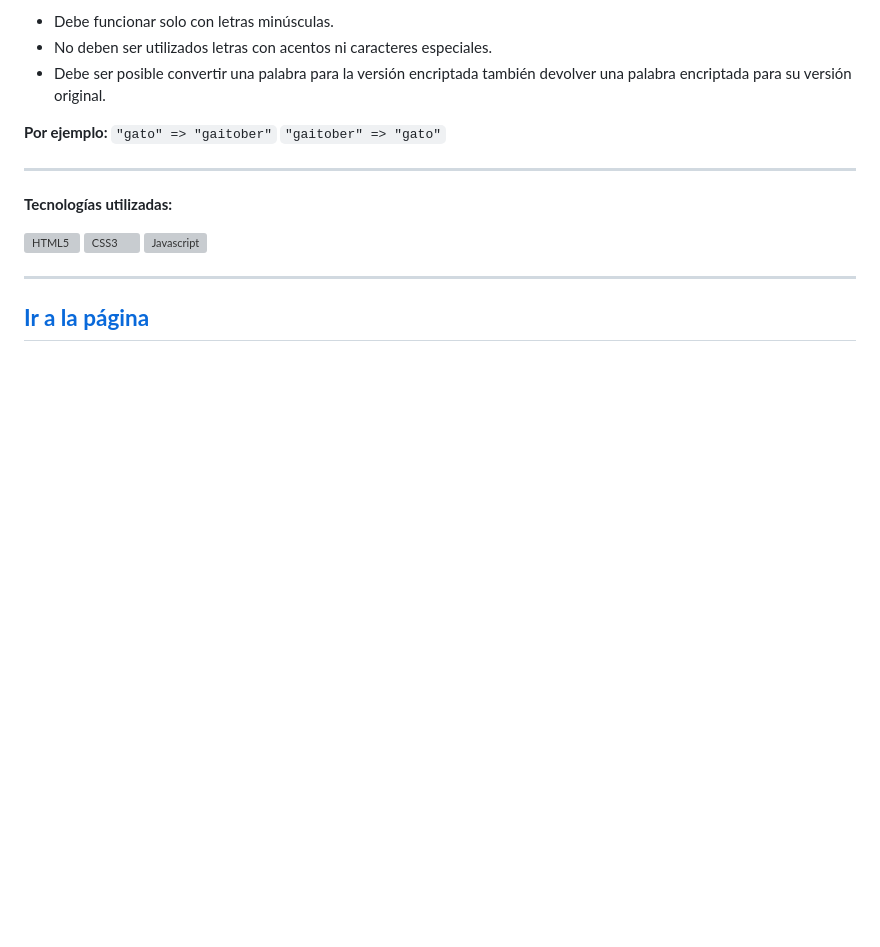
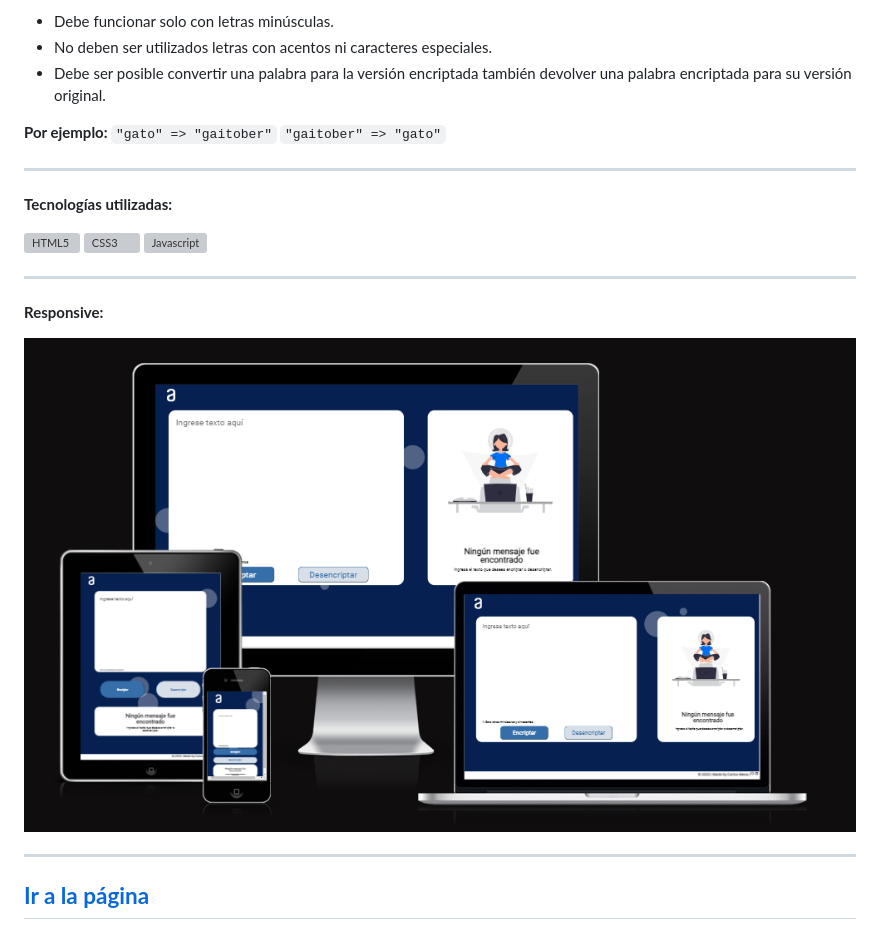
Before and after one commit to CarlosMena01/EncriptadorTextoONE, a Markdown page: README.md, the part around the change. Drawn GitHub-style; pictures changed too: images/responsive.PNG (added); blank space fills up the shorter version; grey boxes are pictures that could not be loaded.

Commit message:
Responsive image

```diff
--- a/README.md
+++ b/README.md
@@ -29,6 +29,10 @@ Para encriptar el texto se emplea la siguiente regla:
 <a href="https://www.w3.org/TR/CSS/#css" target="_blank" rel="noreferrer"><img src="https://raw.githubusercontent.com/danielcranney/readme-generator/main/public/icons/skills/css3-colored.svg" width="36" height="36" alt="CSS3" /></a>
 <a href="https://developer.mozilla.org/en-US/docs/Web/JavaScript" target="_blank" rel="noreferrer"><img src="https://raw.githubusercontent.com/danielcranney/readme-generator/main/public/icons/skills/javascript-colored.svg" width="36" height="36" alt="Javascript" /></a></p>
 
+---
+**Responsive:**
+
+![alt text](images/responsive.PNG "Image")
 
 ---
 
```
